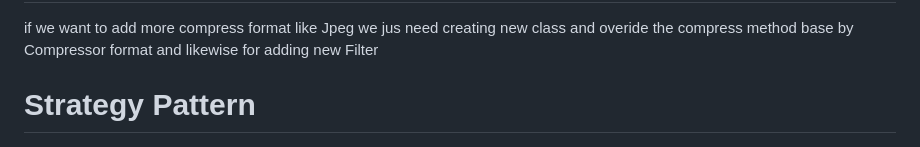
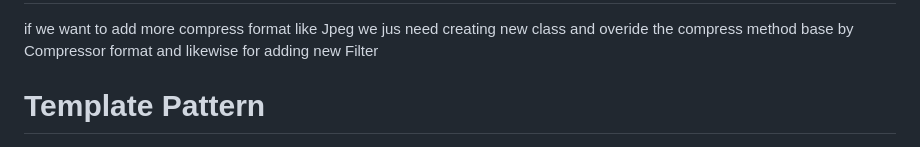
Before and after one commit to mohammadrezarouhani/Design-Patterns, a Markdown page: README.md, the part around the change. Rendered like a GitHub page.

Commit message:
title changed

```diff
--- a/README.md
+++ b/README.md
@@ -85,7 +85,7 @@ this solution violate single responsibility & open close principle for solving t
 ## note
 if we want to add more compress format like Jpeg we jus need creating new class and overide the compress method base by Compressor format and likewise for adding new Filter
 
-# <a id="template">Strategy Pattern</a>
+# <a id="template">Template Pattern</a>
 
 <img src="files/template.png">
 
```
